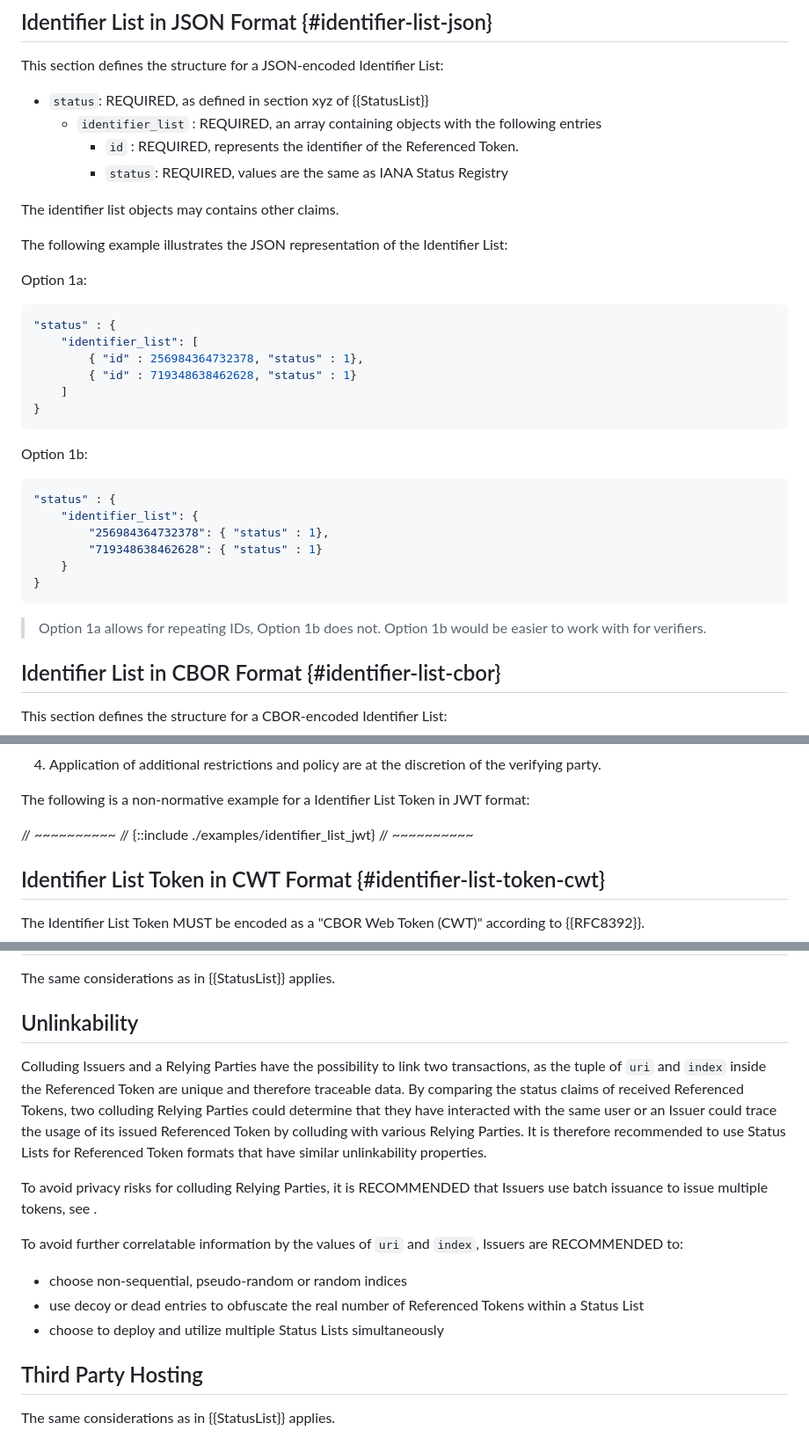
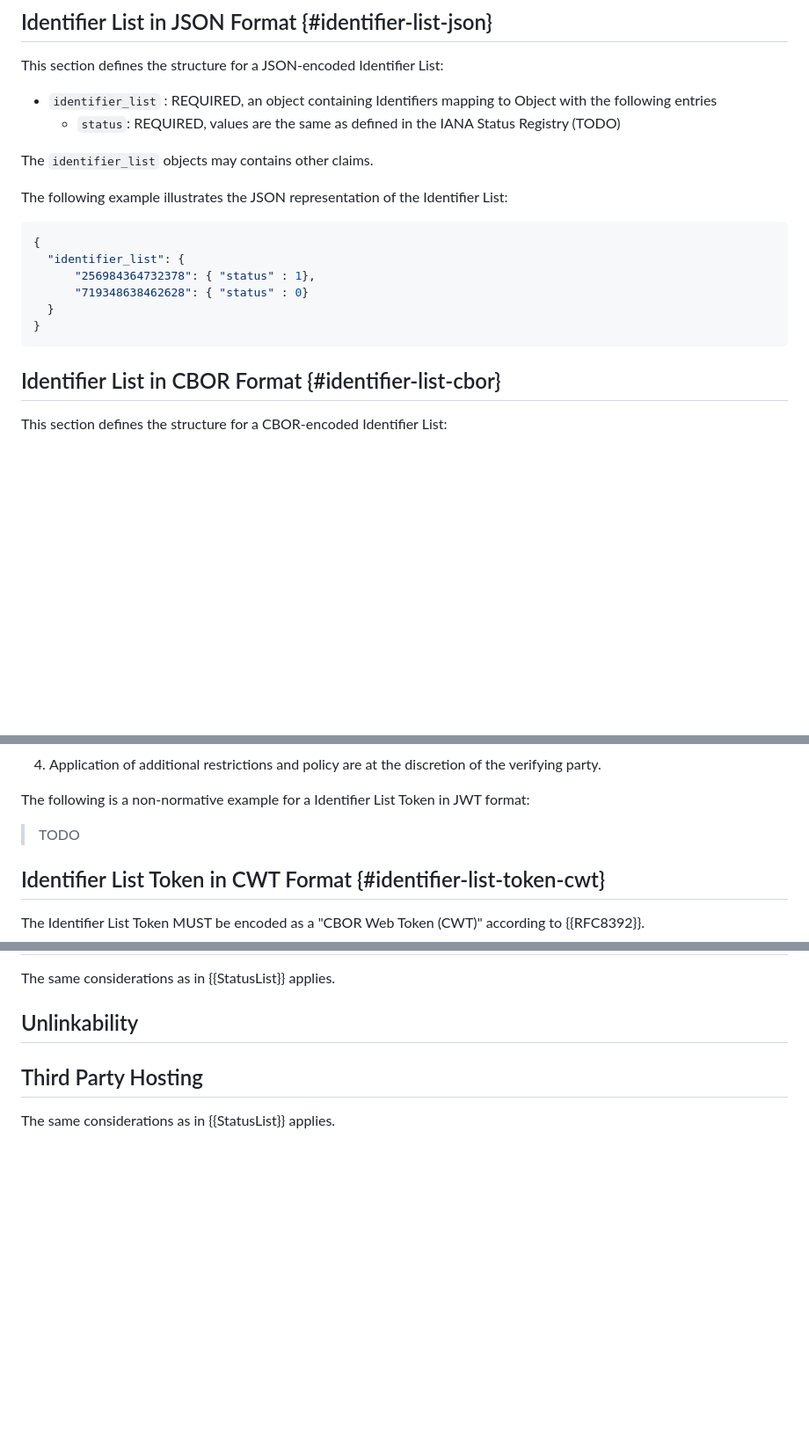
Before and after one commit to c2bo/draft-bormann-identifier-list, a Markdown page: draft-bormann-identifier-list.md, 3 parts joined by grey strips. Shown: that part at 88% size. Drawn GitHub-style; blank space fills up the shorter version.

```diff
--- a/draft-bormann-identifier-list.md
+++ b/draft-bormann-identifier-list.md
@@ -146,39 +148,23 @@ Identifier List Token:
 
 This section defines the structure for a JSON-encoded Identifier List:
 
-* `status`: REQUIRED, as defined in section xyz of {{StatusList}}
-  * `identifier_list` : REQUIRED, an array containing objects with the following entries
-    * `id` : REQUIRED, represents the identifier of the Referenced Token.
-    * `status`: REQUIRED, values are the same as IANA Status Registry
+* `identifier_list` : REQUIRED, an object containing Identifiers mapping to Object with the following entries
+  * `status`: REQUIRED, values are the same as defined in the IANA Status Registry (TODO)
 
-The identifier list objects may contains other claims.
+The `identifier_list` objects may contains other claims.
 
 The following example illustrates the JSON representation of the Identifier List:
 
-Option 1a:
 
 ~~~ json
-"status" : {
-    "identifier_list": [
-        { "id" : 256984364732378, "status" : 1},
-        { "id" : 719348638462628, "status" : 1}
-    ]
+{
+  "identifier_list": {
+      "256984364732378": { "status" : 1},
+      "719348638462628": { "status" : 0}
+  }
 }
 ~~~
 
-
-Option 1b:
-
-~~~ json
-"status" : {
-    "identifier_list": {
-        "256984364732378": { "status" : 1},
-        "719348638462628": { "status" : 1}
-    }
-}
-~~~
-
-> Option 1a allows for repeating IDs, Option 1b does not. Option 1b would be easier to work with for verifiers.
 
 ## Identifier List in CBOR Format {#identifier-list-cbor}
 
@@ -225,9 +211,7 @@ The following additional rules apply:
 
 The following is a non-normative example for a Identifier List Token in JWT format:
 
-// ~~~~~~~~~~
-// {::include ./examples/identifier_list_jwt}
-// ~~~~~~~~~~
+> TODO
 
 ## Identifier List Token in CWT Format {#identifier-list-token-cwt}
 
@@ -420,16 +368,6 @@ The same considerations as in {{StatusList}} applies.
 The same considerations as in {{StatusList}} applies.
 
 ## Unlinkability
-
-Colluding Issuers and a Relying Parties have the possibility to link two transactions, as the tuple of `uri` and `index` inside the Referenced Token are unique and therefore traceable data. By comparing the status claims of received Referenced Tokens, two colluding Relying Parties could determine that they have interacted with the same user or an Issuer could trace the usage of its issued Referenced Token by colluding with various Relying Parties. It is therefore recommended to use Status Lists for Referenced Token formats that have similar unlinkability properties.
-
-To avoid privacy risks for colluding Relying Parties, it is RECOMMENDED that Issuers use batch issuance to issue multiple tokens, see [](#implementation-lifecycle).
-
-To avoid further correlatable information by the values of `uri` and `index`, Issuers are RECOMMENDED to:
-
-- choose non-sequential, pseudo-random or random indices
-- use decoy or dead entries to obfuscate the real number of Referenced Tokens within a Status List
-- choose to deploy and utilize multiple Status Lists simultaneously
 
 ## Third Party Hosting
 
```
Also changed, not shown: other parts of draft-bormann-identifier-list.md (+11 -45 lines).
